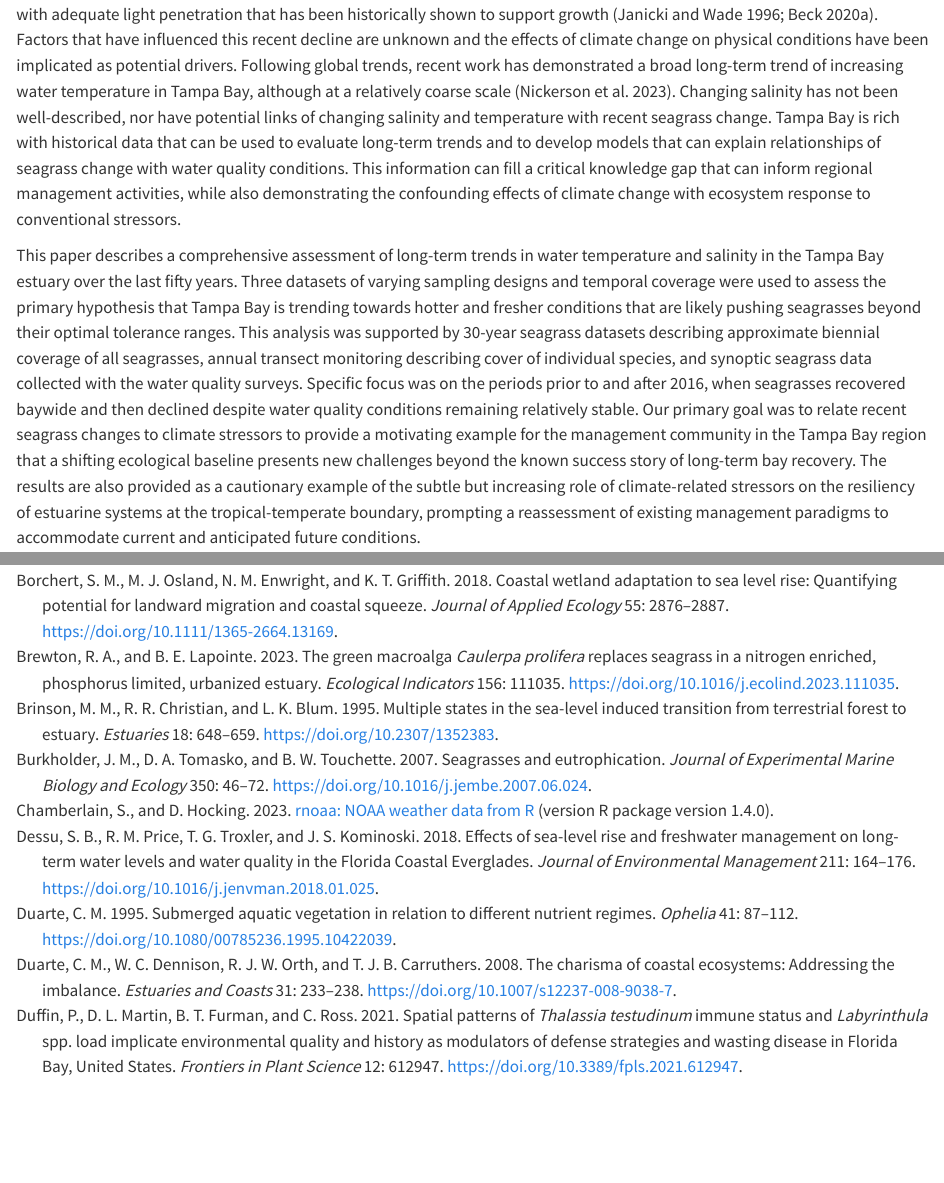
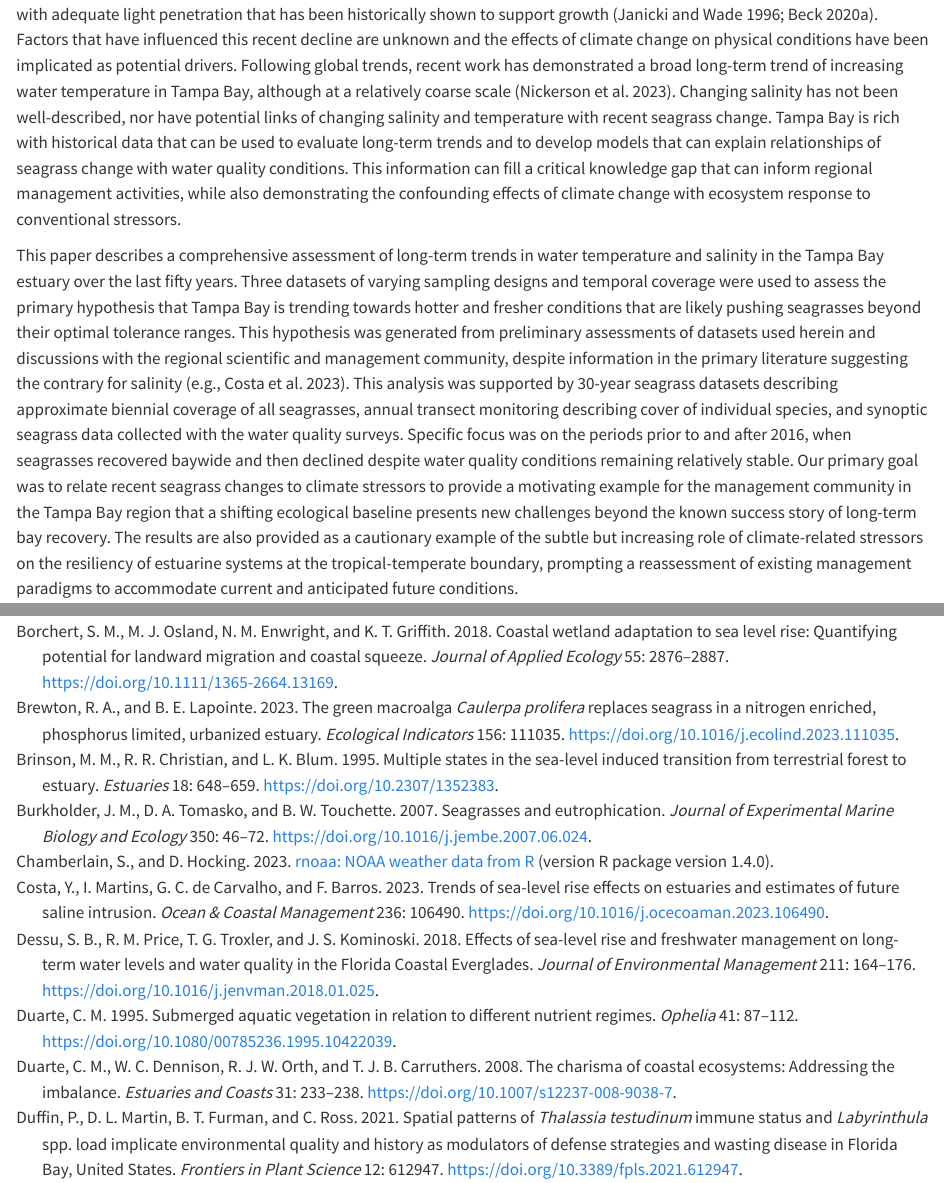
Before and after one commit to tbep-tech/temp-manu, a Quarto document (manu-draft.qmd): the page in a window 1100 px wide, from 2120 px down, and a second part further down, joined at a grey line. Rendered offline with R 4.5, knitr and Pandoc in place of Quarto, with nearby package versions; drawn as R Markdown's standard HTML page in place of the format the file asks for.

Commit message:
add costa paper and hypothesis explanation, fixes #3

```diff
--- a/manu-draft.qmd
+++ b/manu-draft.qmd
@@ -76,7 +76,7 @@ Climate change has complicated the understanding of ecosystem response to conven
 
 In Tampa Bay, Florida, seagrasses are a primary indicator of bay health that have been the focus of management efforts over the last thirty years [@sherwood2017]. Through successful reduction of nitrogen loads, seagrasses have recovered from a low in the 1980s to an all-time high in 2016 of 41,655 acres [16,857 ha, @greening2006; @greening2014]. Seagrass distribution and abundance has been dynamic throughout this period, overall responding positively to increases in water clarity with nutrient load reductions, while also demonstrating more short-term variability in response to regional climate events [@greening2006]. Since 2016, seagrass areal cover has decreased by nearly 1/3 despite relatively stable water quality with adequate light penetration that has been historically shown to support growth [@tbep0696; @Beck20a]. Factors that have influenced this recent decline are unknown and the effects of climate change on physical conditions have been implicated as potential drivers. Following global trends, recent work has demonstrated a broad long-term trend of increasing water temperature in Tampa Bay, although at a relatively coarse scale [@nickerson2023]. Changing salinity has not been well-described, nor have potential links of changing salinity and temperature with recent seagrass change. Tampa Bay is rich with historical data that can be used to evaluate long-term trends and to develop models that can explain relationships of seagrass change with water quality conditions. This information can fill a critical knowledge gap that can inform regional management activities, while also demonstrating the confounding effects of climate change with ecosystem response to conventional stressors.
 
-This paper describes a comprehensive assessment of long-term trends in water temperature and salinity in the Tampa Bay estuary over the last fifty years. Three datasets of varying sampling designs and temporal coverage were used to assess the primary hypothesis that Tampa Bay is trending towards hotter and fresher conditions that are likely pushing seagrasses beyond their optimal tolerance ranges. This analysis was supported by 30-year seagrass datasets describing approximate biennial coverage of all seagrasses, annual transect monitoring describing cover of individual species, and synoptic seagrass data collected with the water quality surveys. Specific focus was on the periods prior to and after 2016, when seagrasses recovered baywide and then declined despite water quality conditions remaining relatively stable. Our primary goal was to relate recent seagrass changes to climate stressors to provide a motivating example for the management community in the Tampa Bay region that a shifting ecological baseline presents new challenges beyond the known success story of long-term bay recovery. The results are also provided as a cautionary example of the subtle but increasing role of climate-related stressors on the resiliency of estuarine systems at the tropical-temperate boundary, prompting a reassessment of existing management paradigms to accommodate current and anticipated future conditions.
+This paper describes a comprehensive assessment of long-term trends in water temperature and salinity in the Tampa Bay estuary over the last fifty years. Three datasets of varying sampling designs and temporal coverage were used to assess the primary hypothesis that Tampa Bay is trending towards hotter and fresher conditions that are likely pushing seagrasses beyond their optimal tolerance ranges. This hypothesis was generated from preliminary assessments of datasets used herein and discussions with the regional scientific and management community, despite information in the primary literature suggesting the contrary for salinity [e.g., @costa2023]. This analysis was supported by 30-year seagrass datasets describing approximate biennial coverage of all seagrasses, annual transect monitoring describing cover of individual species, and synoptic seagrass data collected with the water quality surveys. Specific focus was on the periods prior to and after 2016, when seagrasses recovered baywide and then declined despite water quality conditions remaining relatively stable. Our primary goal was to relate recent seagrass changes to climate stressors to provide a motivating example for the management community in the Tampa Bay region that a shifting ecological baseline presents new challenges beyond the known success story of long-term bay recovery. The results are also provided as a cautionary example of the subtle but increasing role of climate-related stressors on the resiliency of estuarine systems at the tropical-temperate boundary, prompting a reassessment of existing management paradigms to accommodate current and anticipated future conditions.
 
 ## Methods
 
--- a/refs.bib
+++ b/refs.bib
@@ -1242,3 +1242,17 @@
 	url = {http://dx.doi.org/10.1016/j.ecolind.2023.111035},
 	langid = {en}
 }
+
+@article{costa2023,
+	title = {Trends of sea-level rise effects on estuaries and estimates of future saline intrusion},
+	author = {Costa, Yuri and Martins, Irene and de Carvalho, Gilson Correia and Barros, Francisco},
+	year = {2023},
+	month = {04},
+	date = {2023-04},
+	journal = {Ocean & Coastal Management},
+	pages = {106490},
+	volume = {236},
+	doi = {10.1016/j.ocecoaman.2023.106490},
+	url = {http://dx.doi.org/10.1016/j.ocecoaman.2023.106490},
+	langid = {en}
+}
```
Also changed, not shown: manu-draft.qmd (2 more changed lines), 1 other file.
